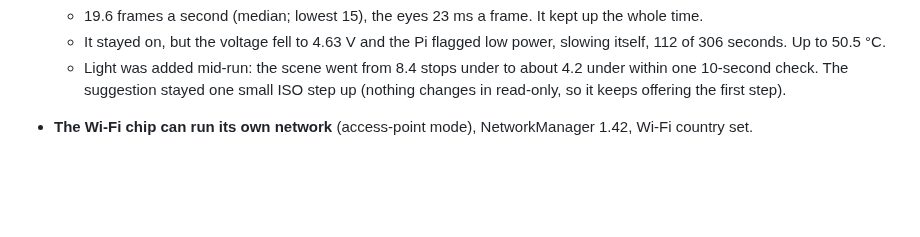
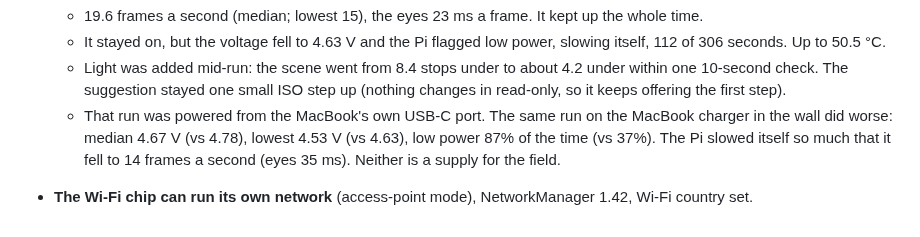
Before and after one commit to saadhilalai/exposure-handled, a Markdown page: docs/step8-pi-build.md, the part around the change. Drawn GitHub-style; blank space fills up the shorter version.

Commit message:
Pi notes: the wall charger sags more than the laptop's port

```diff
--- a/docs/step8-pi-build.md
+++ b/docs/step8-pi-build.md
@@ -293,4 +293,7 @@ You're powering the Pi from the Kondor Blue D-tap to USB-C PD cable. At 5 V it g
     Up to 50.5 °C.
   - Light was added mid-run: the scene went from 8.4 stops under to about 4.2 under within one 10-second check.
     The suggestion stayed one small ISO step up (nothing changes in read-only, so it keeps offering the first step).
+  - That run was powered from the MacBook's own USB-C port. The same run on the MacBook charger in the wall did
+    worse: median 4.67 V (vs 4.78), lowest 4.53 V (vs 4.63), low power 87% of the time (vs 37%). The Pi slowed
+    itself so much that it fell to 14 frames a second (eyes 35 ms). Neither is a supply for the field.
 - **The Wi-Fi chip can run its own network** (access-point mode), NetworkManager 1.42, Wi-Fi country set.
```
